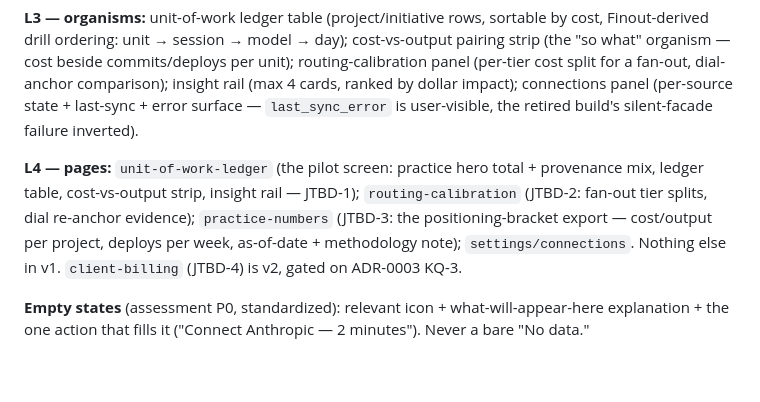
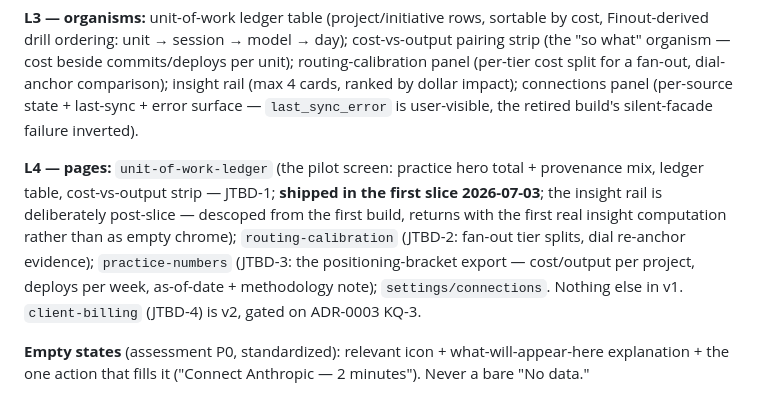
Before and after one commit to nino-chavez/quantifai, a Markdown page: prototype/DESIGN.md, the part around the change. GitHub-like rendering; blank space fills up the shorter version.

Commit message:
docs: reconcile DESIGN.md with shipped slice — insight rail marked post-slice (DP-5)
Co-Authored-By: Claude Fable 5 <noreply@anthropic.com>

```diff
--- a/prototype/DESIGN.md
+++ b/prototype/DESIGN.md
@@ -24,7 +24,7 @@ Canonical five, product-mapped: **Match the existing product** — greenfield, s
 
 **L3 — organisms:** unit-of-work ledger table (project/initiative rows, sortable by cost, Finout-derived drill ordering: unit → session → model → day); cost-vs-output pairing strip (the "so what" organism — cost beside commits/deploys per unit); routing-calibration panel (per-tier cost split for a fan-out, dial-anchor comparison); insight rail (max 4 cards, ranked by dollar impact); connections panel (per-source state + last-sync + error surface — `last_sync_error` is user-visible, the retired build's silent-facade failure inverted).
 
-**L4 — pages:** `unit-of-work-ledger` (the pilot screen: practice hero total + provenance mix, ledger table, cost-vs-output strip, insight rail — JTBD-1); `routing-calibration` (JTBD-2: fan-out tier splits, dial re-anchor evidence); `practice-numbers` (JTBD-3: the positioning-bracket export — cost/output per project, deploys per week, as-of-date + methodology note); `settings/connections`. Nothing else in v1. `client-billing` (JTBD-4) is v2, gated on ADR-0003 KQ-3.
+**L4 — pages:** `unit-of-work-ledger` (the pilot screen: practice hero total + provenance mix, ledger table, cost-vs-output strip — JTBD-1; **shipped in the first slice 2026-07-03**; the insight rail is deliberately post-slice — descoped from the first build, returns with the first real insight computation rather than as empty chrome); `routing-calibration` (JTBD-2: fan-out tier splits, dial re-anchor evidence); `practice-numbers` (JTBD-3: the positioning-bracket export — cost/output per project, deploys per week, as-of-date + methodology note); `settings/connections`. Nothing else in v1. `client-billing` (JTBD-4) is v2, gated on ADR-0003 KQ-3.
 
 **Empty states** (assessment P0, standardized): relevant icon + what-will-appear-here explanation + the one action that fills it ("Connect Anthropic — 2 minutes"). Never a bare "No data."
 
```
